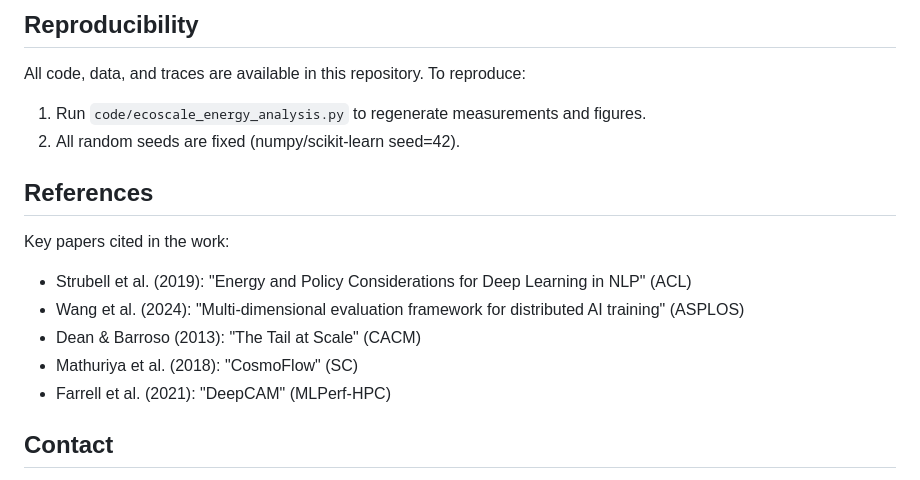
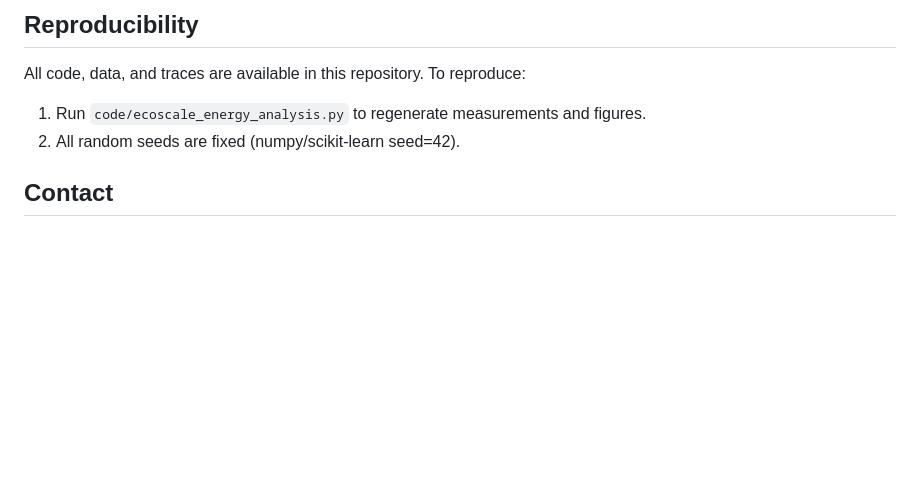
Before and after one commit to Vtanneru/EcoScale, a Markdown page: README.md, the part around the change. Drawn GitHub-style; blank space fills up the shorter version.

Commit message:
updated all files

```diff
--- a/README.md
+++ b/README.md
@@ -144,16 +144,6 @@ All code, data, and traces are available in this repository. To reproduce:
 1. Run `code/ecoscale_energy_analysis.py` to regenerate measurements and figures.
 2. All random seeds are fixed (numpy/scikit-learn seed=42).
 
-## References
-
-Key papers cited in the work:
-
-- Strubell et al. (2019): "Energy and Policy Considerations for Deep Learning in NLP" (ACL)
-- Wang et al. (2024): "Multi-dimensional evaluation framework for distributed AI training" (ASPLOS)
-- Dean & Barroso (2013): "The Tail at Scale" (CACM)
-- Mathuriya et al. (2018): "CosmoFlow" (SC)
-- Farrell et al. (2021): "DeepCAM" (MLPerf-HPC)
-
 ## Contact
 
 **Author:** Venkateswarlu Tanneru
```
